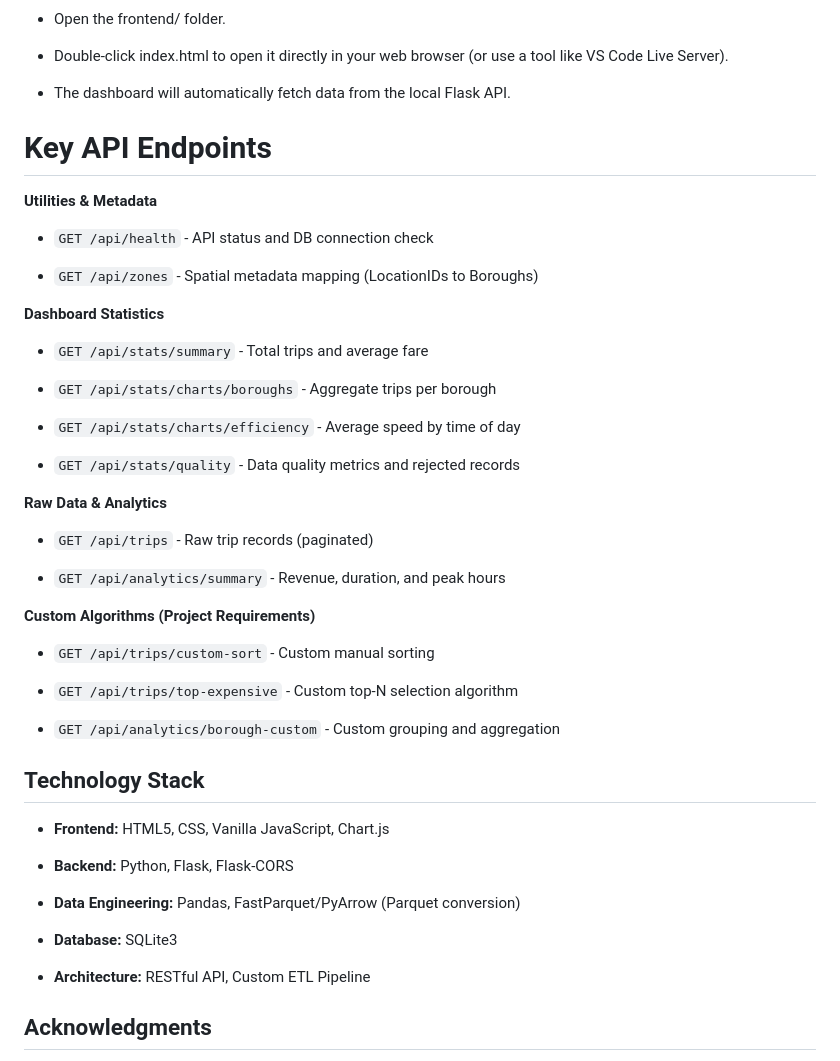
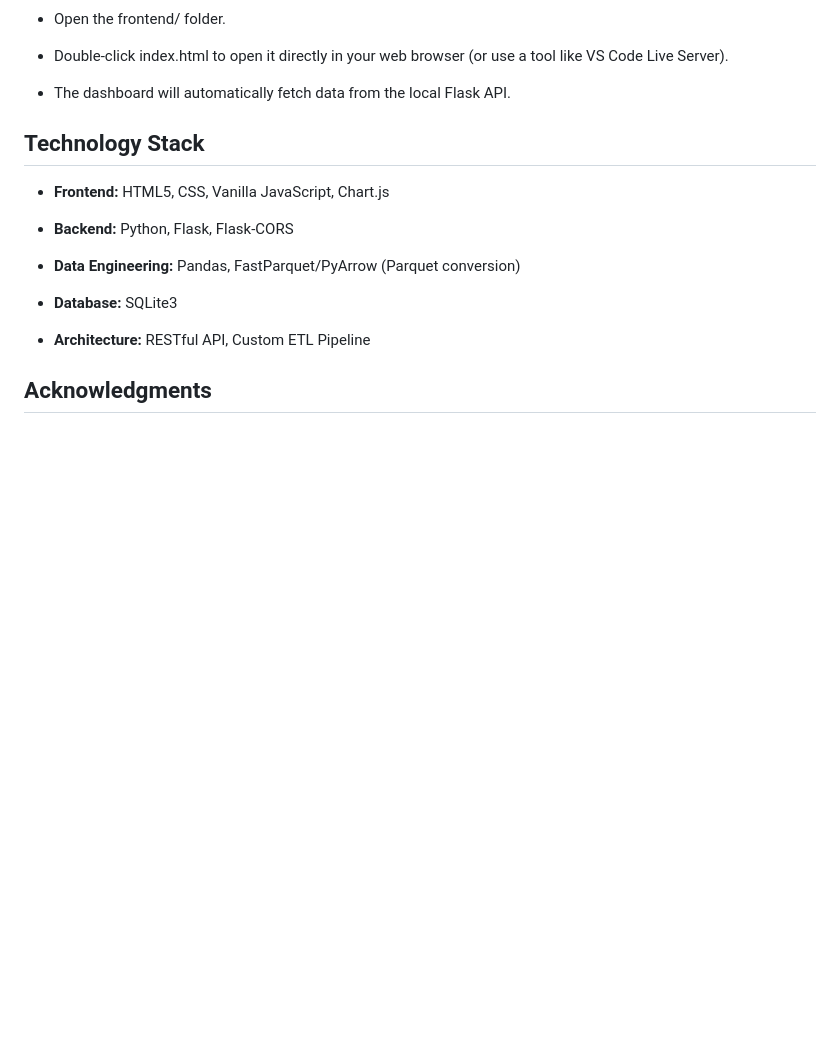
Before and after one commit to bendoujanna/enterprise_web_dev_UrbanMobilityDataExplorer, a Markdown page: README.md, the part around one of its changes. Rendered like a GitHub page; blank space fills up the shorter version.

```diff
--- a/README.md
+++ b/README.md
@@ -170,37 +261,6 @@ The frontend is completely decoupled from the Flask backend. To view the dashboa
 
 - The dashboard will automatically fetch data from the local Flask API.
 
-# Key API Endpoints
-
-**Utilities & Metadata**
-
-* `GET /api/health` - API status and DB connection check
-
-* `GET /api/zones` - Spatial metadata mapping (LocationIDs to Boroughs)
-
-**Dashboard Statistics**
-
-* `GET /api/stats/summary` - Total trips and average fare
-
-* `GET /api/stats/charts/boroughs` - Aggregate trips per borough
-
-* `GET /api/stats/charts/efficiency` - Average speed by time of day
-
-* `GET /api/stats/quality` - Data quality metrics and rejected records
-
-**Raw Data & Analytics**
-
-* `GET /api/trips` - Raw trip records (paginated)
-
-* `GET /api/analytics/summary` - Revenue, duration, and peak hours
-
-**Custom Algorithms (Project Requirements)**
-
-* `GET /api/trips/custom-sort` - Custom manual sorting
-
-* `GET /api/trips/top-expensive` - Custom top-N selection algorithm
-
-* `GET /api/analytics/borough-custom` - Custom grouping and aggregation
 
 
 ## Technology Stack
```
Also changed, not shown: other parts of README.md (+94 -3 lines).
